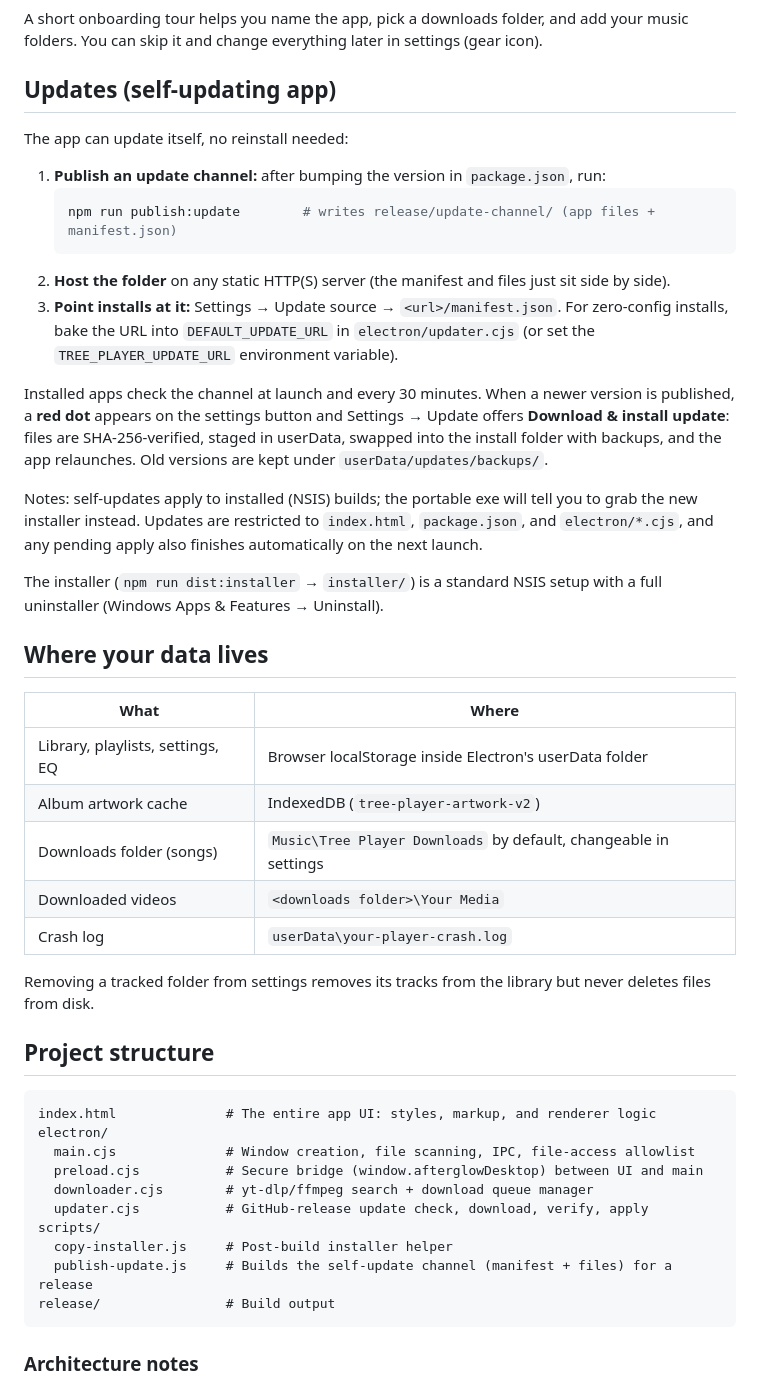
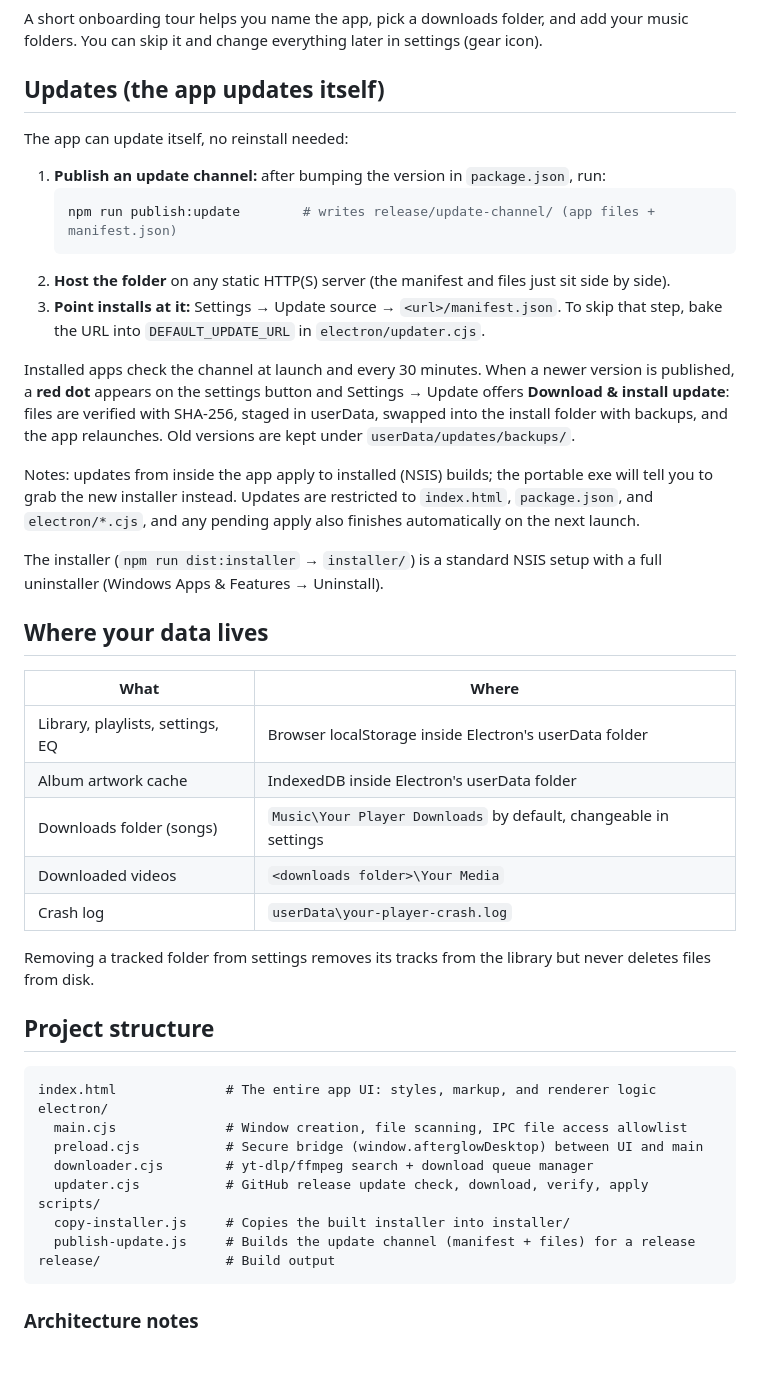
Before and after one commit to shmoobydoopwhoopty/your-player, a Markdown page: README.md, the part around one of its changes. Rendered like a GitHub page; blank space fills up the shorter version.

````diff
--- a/README.md
+++ b/README.md
@@ -102,7 +103,7 @@ The NSIS installer creates a standard Windows uninstaller (Settings → Apps →
 ### First run
 A short onboarding tour helps you name the app, pick a downloads folder, and add your music folders. You can skip it and change everything later in settings (gear icon).
 
-## Updates (self-updating app)
+## Updates (the app updates itself)
 
 The app can update itself, no reinstall needed:
 
@@ -111,11 +112,11 @@ The app can update itself, no reinstall needed:
    npm run publish:update        # writes release/update-channel/ (app files + manifest.json)
    ```
 2. **Host the folder** on any static HTTP(S) server (the manifest and files just sit side by side).
-3. **Point installs at it:** Settings → Update source → `<url>/manifest.json`. For zero-config installs, bake the URL into `DEFAULT_UPDATE_URL` in `electron/updater.cjs` (or set the `TREE_PLAYER_UPDATE_URL` environment variable).
+3. **Point installs at it:** Settings → Update source → `<url>/manifest.json`. To skip that step, bake the URL into `DEFAULT_UPDATE_URL` in `electron/updater.cjs`.
 
-Installed apps check the channel at launch and every 30 minutes. When a newer version is published, a **red dot** appears on the settings button and Settings → Update offers **Download & install update**: files are SHA-256-verified, staged in userData, swapped into the install folder with backups, and the app relaunches. Old versions are kept under `userData/updates/backups/`.
+Installed apps check the channel at launch and every 30 minutes. When a newer version is published, a **red dot** appears on the settings button and Settings → Update offers **Download & install update**: files are verified with SHA-256, staged in userData, swapped into the install folder with backups, and the app relaunches. Old versions are kept under `userData/updates/backups/`.
 
-Notes: self-updates apply to installed (NSIS) builds; the portable exe will tell you to grab the new installer instead. Updates are restricted to `index.html`, `package.json`, and `electron/*.cjs`, and any pending apply also finishes automatically on the next launch.
+Notes: updates from inside the app apply to installed (NSIS) builds; the portable exe will tell you to grab the new installer instead. Updates are restricted to `index.html`, `package.json`, and `electron/*.cjs`, and any pending apply also finishes automatically on the next launch.
 
 The installer (`npm run dist:installer` → `installer/`) is a standard NSIS setup with a full uninstaller (Windows Apps & Features → Uninstall).
 
@@ -124,8 +125,8 @@ The installer (`npm run dist:installer` → `installer/`) is a standard NSIS set
 | What | Where |
 | --- | --- |
 | Library, playlists, settings, EQ | Browser localStorage inside Electron's userData folder |
-| Album artwork cache | IndexedDB (`tree-player-artwork-v2`) |
-| Downloads folder (songs) | `Music\Tree Player Downloads` by default, changeable in settings |
+| Album artwork cache | IndexedDB inside Electron's userData folder |
+| Downloads folder (songs) | `Music\Your Player Downloads` by default, changeable in settings |
 | Downloaded videos | `<downloads folder>\Your Media` |
 | Crash log | `userData\your-player-crash.log` |
 
@@ -136,13 +137,13 @@ Removing a tracked folder from settings removes its tracks from the library but
 ```
 index.html              # The entire app UI: styles, markup, and renderer logic
 electron/
-  main.cjs              # Window creation, file scanning, IPC, file-access allowlist
+  main.cjs              # Window creation, file scanning, IPC file access allowlist
   preload.cjs           # Secure bridge (window.afterglowDesktop) between UI and main
   downloader.cjs        # yt-dlp/ffmpeg search + download queue manager
-  updater.cjs           # GitHub-release update check, download, verify, apply
+  updater.cjs           # GitHub release update check, download, verify, apply
 scripts/
-  copy-installer.js     # Post-build installer helper
-  publish-update.js     # Builds the self-update channel (manifest + files) for a release
+  copy-installer.js     # Copies the built installer into installer/
+  publish-update.js     # Builds the update channel (manifest + files) for a release
 release/                # Build output
 ```
 
````
Also changed, not shown: other parts of README.md (+24 -23 lines).
